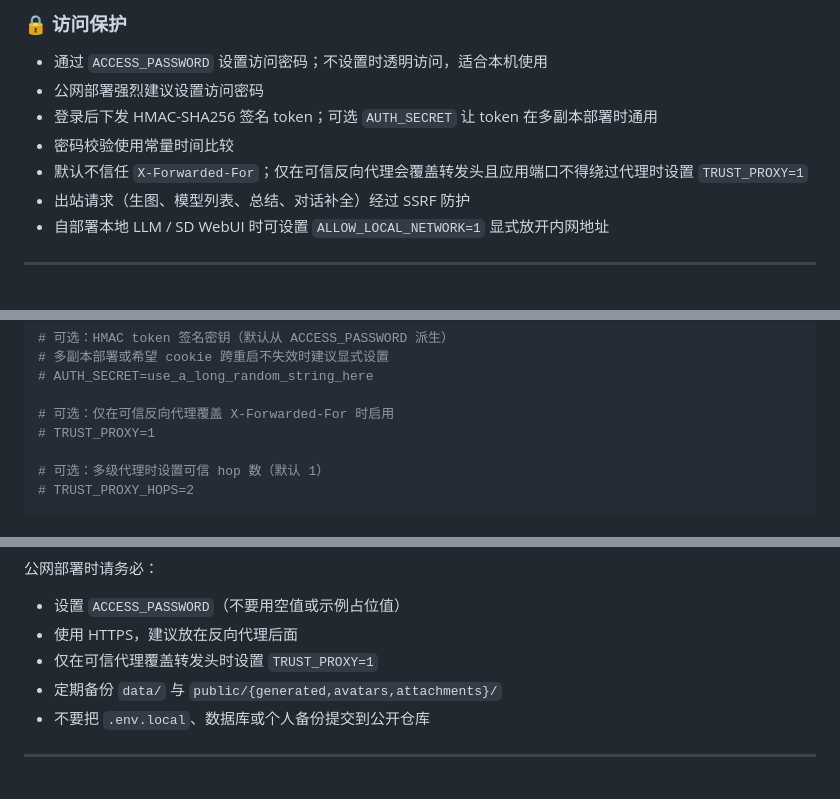
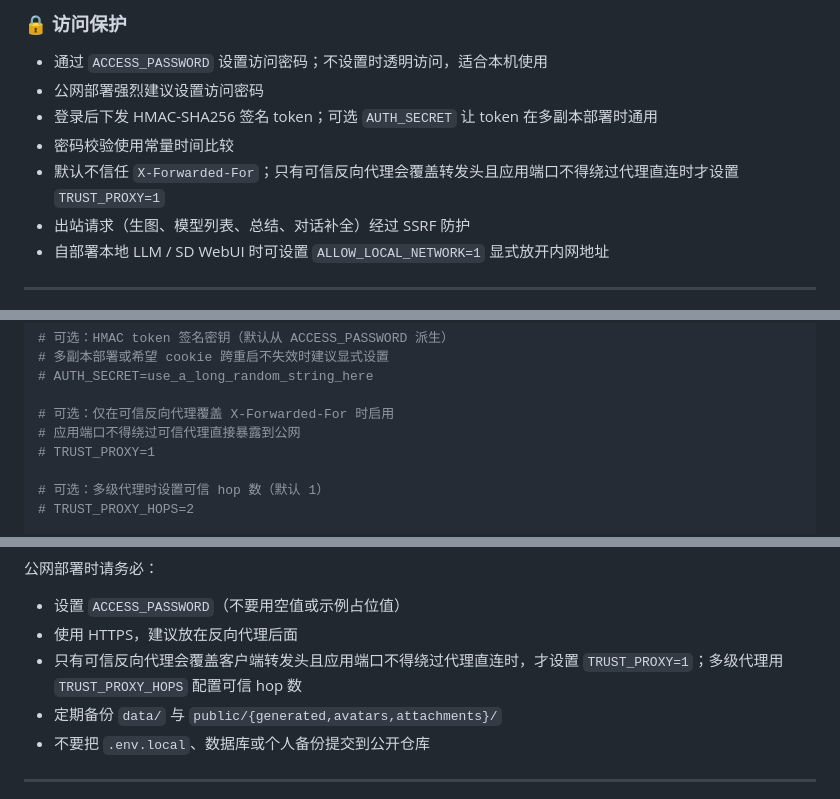
Before and after one commit to in30mn1a/LumiMuse, a Markdown page: README.md, 3 parts joined by grey strips. GitHub-like rendering.

```diff
--- a/README.md
+++ b/README.md
@@ -262,7 +262,7 @@ LumiMuse 做了响应式布局。
 - 公网部署强烈建议设置访问密码
 - 登录后下发 HMAC-SHA256 签名 token；可选 `AUTH_SECRET` 让 token 在多副本部署时通用
 - 密码校验使用常量时间比较
-- 默认不信任 `X-Forwarded-For`；仅在可信反向代理会覆盖转发头且应用端口不得绕过代理时设置 `TRUST_PROXY=1`
+- 默认不信任 `X-Forwarded-For`；只有可信反向代理会覆盖转发头且应用端口不得绕过代理直连时才设置 `TRUST_PROXY=1`
 - 出站请求（生图、模型列表、总结、对话补全）经过 SSRF 防护
 - 自部署本地 LLM / SD WebUI 时可设置 `ALLOW_LOCAL_NETWORK=1` 显式放开内网地址
 
@@ -392,6 +392,7 @@ ACCESS_PASSWORD=your_password_here
 # AUTH_SECRET=use_a_long_random_string_here
 
 # 可选：仅在可信反向代理覆盖 X-Forwarded-For 时启用
+# 应用端口不得绕过可信代理直接暴露到公网
 # TRUST_PROXY=1
 
 # 可选：多级代理时设置可信 hop 数（默认 1）
@@ -531,7 +532,7 @@ LumiMuse 的记忆不是简单把所有聊天塞回上下文，而是：
 
 - 设置 `ACCESS_PASSWORD`（不要用空值或示例占位值）
 - 使用 HTTPS，建议放在反向代理后面
-- 仅在可信代理覆盖转发头时设置 `TRUST_PROXY=1`
+- 只有可信反向代理会覆盖客户端转发头且应用端口不得绕过代理直连时，才设置 `TRUST_PROXY=1`；多级代理用 `TRUST_PROXY_HOPS` 配置可信 hop 数
 - 定期备份 `data/` 与 `public/{generated,avatars,attachments}/`
 - 不要把 `.env.local`、数据库或个人备份提交到公开仓库
 
```
Also changed, not shown: README.en.md (+3 -2 lines).
